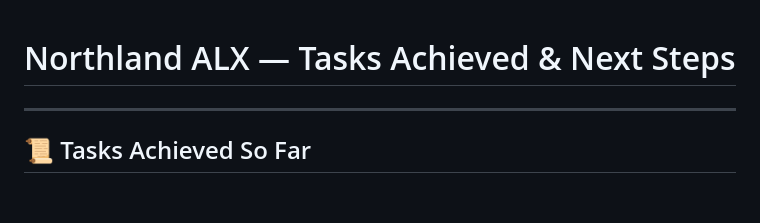
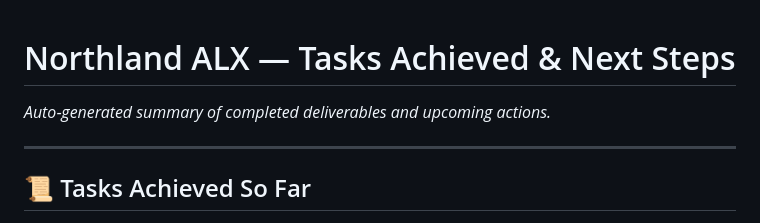
Before and after one commit to northlandalxsystems/northland-alx-brand-kit, a Markdown page: docs/Northland ALX — Tasks Achieved & Next Steps.md, the part around the change. GitHub-like rendering; blank space fills up the shorter version.

```diff
--- a/docs/Northland ALX — Tasks Achieved & Next Steps.md
+++ b/docs/Northland ALX — Tasks Achieved & Next Steps.md
@@ -1,4 +1,6 @@
 # Northland ALX — Tasks Achieved & Next Steps
+
+*Auto‐generated summary of completed deliverables and upcoming actions.*
 
 ---
 
```
